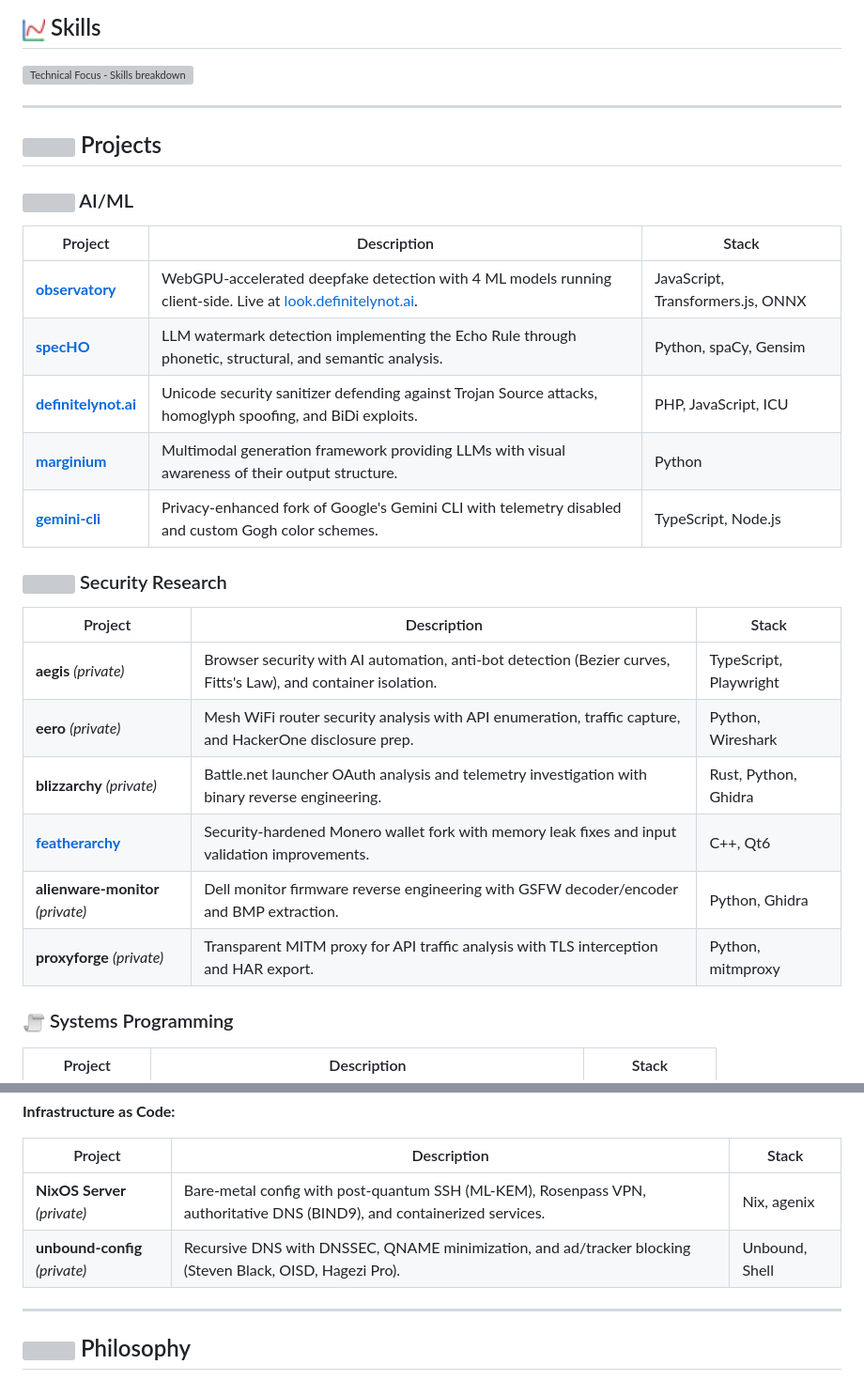
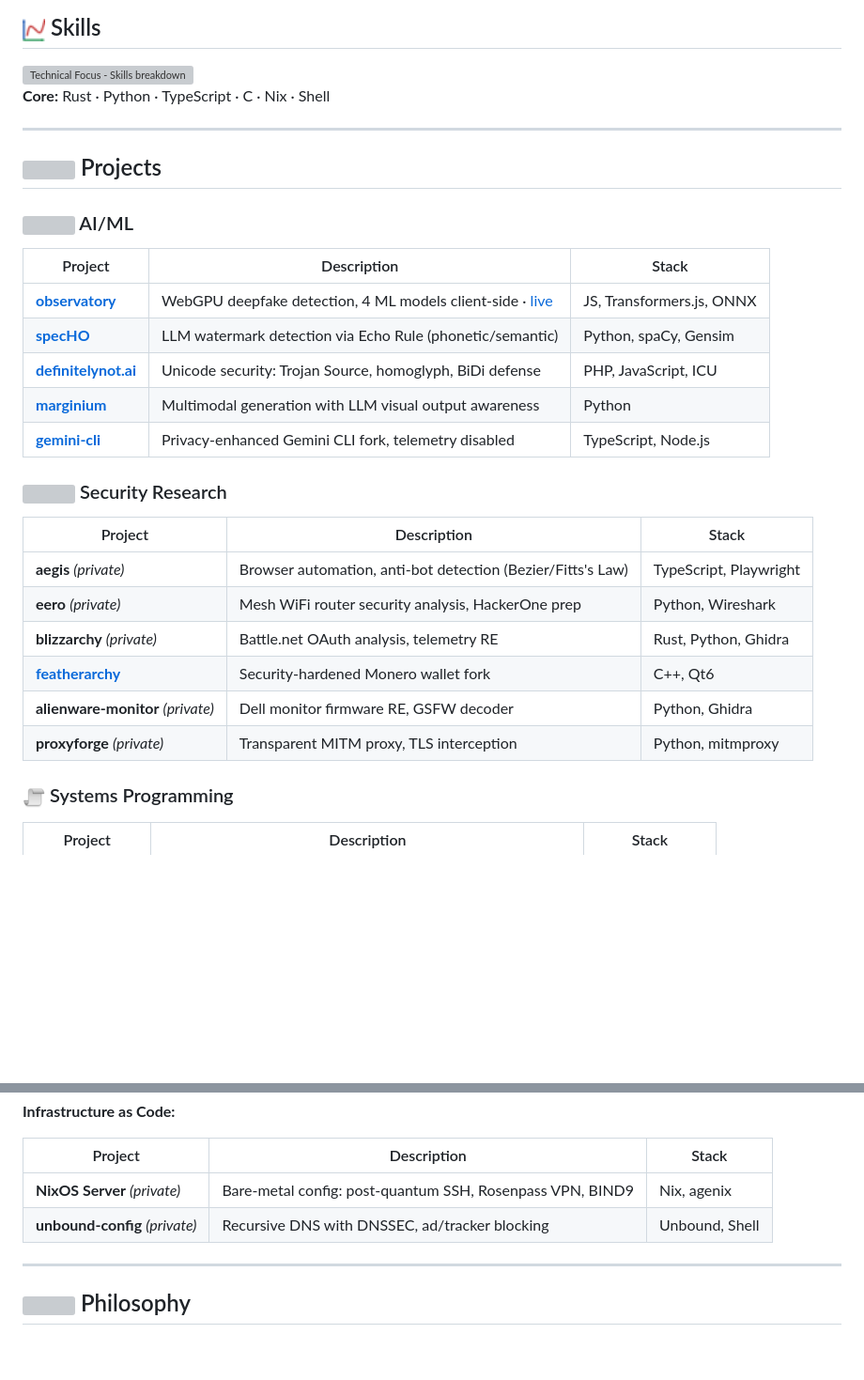
Before and after one commit to johnzfitch/johnzfitch, a Markdown page: README.md, 2 parts joined by grey strips. Shown at 94% size. Drawn GitHub-style; blank space fills up the shorter version; grey boxes are pictures that could not be loaded.

```diff
--- a/README.md
+++ b/README.md
@@ -84,6 +84,8 @@ Implemented in [specHO](https://github.com/johnzfitch/specHO) with 98.6% preproc
   <img alt="Technical Focus - Skills breakdown" src=".github/assets/charts/skills-light.svg">
 </picture>
 
+**Core:** Rust · Python · TypeScript · C · Nix · Shell
+
 ---
 
 ## <img src=".github/assets/icons/folder.png" width="24" height="24"> Projects
@@ -92,22 +94,22 @@ Implemented in [specHO](https://github.com/johnzfitch/specHO) with 98.6% preproc
 
 | Project | Description | Stack |
 |---------|-------------|-------|
-| [**observatory**](https://github.com/johnzfitch/observatory) | WebGPU-accelerated deepfake detection with 4 ML models running client-side. Live at [look.definitelynot.ai](https://look.definitelynot.ai). | JavaScript, Transformers.js, ONNX |
-| [**specHO**](https://github.com/johnzfitch/specHO) | LLM watermark detection implementing the Echo Rule through phonetic, structural, and semantic analysis. | Python, spaCy, Gensim |
-| [**definitelynot.ai**](https://github.com/johnzfitch/definitelynot.ai) | Unicode security sanitizer defending against Trojan Source attacks, homoglyph spoofing, and BiDi exploits. | PHP, JavaScript, ICU |
-| [**marginium**](https://github.com/johnzfitch/marginium) | Multimodal generation framework providing LLMs with visual awareness of their output structure. | Python |
-| [**gemini-cli**](https://github.com/johnzfitch/gemini-cli) | Privacy-enhanced fork of Google's Gemini CLI with telemetry disabled and custom Gogh color schemes. | TypeScript, Node.js |
+| [**observatory**](https://github.com/johnzfitch/observatory) | WebGPU deepfake detection, 4 ML models client-side · [live](https://look.definitelynot.ai) | JS, Transformers.js, ONNX |
+| [**specHO**](https://github.com/johnzfitch/specHO) | LLM watermark detection via Echo Rule (phonetic/semantic) | Python, spaCy, Gensim |
+| [**definitelynot.ai**](https://github.com/johnzfitch/definitelynot.ai) | Unicode security: Trojan Source, homoglyph, BiDi defense | PHP, JavaScript, ICU |
+| [**marginium**](https://github.com/johnzfitch/marginium) | Multimodal generation with LLM visual output awareness | Python |
+| [**gemini-cli**](https://github.com/johnzfitch/gemini-cli) | Privacy-enhanced Gemini CLI fork, telemetry disabled | TypeScript, Node.js |
 
 ### <img src=".github/assets/icons/lock.png" width="24" height="24"> Security Research
 
 | Project | Description | Stack |
 |---------|-------------|-------|
-| **aegis** *(private)* | Browser security with AI automation, anti-bot detection (Bezier curves, Fitts's Law), and container isolation. | TypeScript, Playwright |
-| **eero** *(private)* | Mesh WiFi router security analysis with API enumeration, traffic capture, and HackerOne disclosure prep. | Python, Wireshark |
-| **blizzarchy** *(private)* | Battle.net launcher OAuth analysis and telemetry investigation with binary reverse engineering. | Rust, Python, Ghidra |
-| [**featherarchy**](https://github.com/johnzfitch/featherarchy) | Security-hardened Monero wallet fork with memory leak fixes and input validation improvements. | C++, Qt6 |
-| **alienware-monitor** *(private)* | Dell monitor firmware reverse engineering with GSFW decoder/encoder and BMP extraction. | Python, Ghidra |
-| **proxyforge** *(private)* | Transparent MITM proxy for API traffic analysis with TLS interception and HAR export. | Python, mitmproxy |
+| **aegis** *(private)* | Browser automation, anti-bot detection (Bezier/Fitts's Law) | TypeScript, Playwright |
+| **eero** *(private)* | Mesh WiFi router security analysis, HackerOne prep | Python, Wireshark |
+| **blizzarchy** *(private)* | Battle.net OAuth analysis, telemetry RE | Rust, Python, Ghidra |
+| [**featherarchy**](https://github.com/johnzfitch/featherarchy) | Security-hardened Monero wallet fork | C++, Qt6 |
+| **alienware-monitor** *(private)* | Dell monitor firmware RE, GSFW decoder | Python, Ghidra |
+| **proxyforge** *(private)* | Transparent MITM proxy, TLS interception | Python, mitmproxy |
 
 ### <img src=".github/assets/icons/script.png" width="24" height="24"> Systems Programming
 
@@ -164,8 +165,8 @@ Implemented in [specHO](https://github.com/johnzfitch/specHO) with 98.6% preproc
 
 | Project | Description | Stack |
 |---------|-------------|-------|
-| **NixOS Server** *(private)* | Bare-metal config with post-quantum SSH (ML-KEM), Rosenpass VPN, authoritative DNS (BIND9), and containerized services. | Nix, agenix |
-| **unbound-config** *(private)* | Recursive DNS with DNSSEC, QNAME minimization, and ad/tracker blocking (Steven Black, OISD, Hagezi Pro). | Unbound, Shell |
+| **NixOS Server** *(private)* | Bare-metal config: post-quantum SSH, Rosenpass VPN, BIND9 | Nix, agenix |
+| **unbound-config** *(private)* | Recursive DNS with DNSSEC, ad/tracker blocking | Unbound, Shell |
 
 ---
 
```
Also changed, not shown: other parts of README.md (+10 -11 lines).
